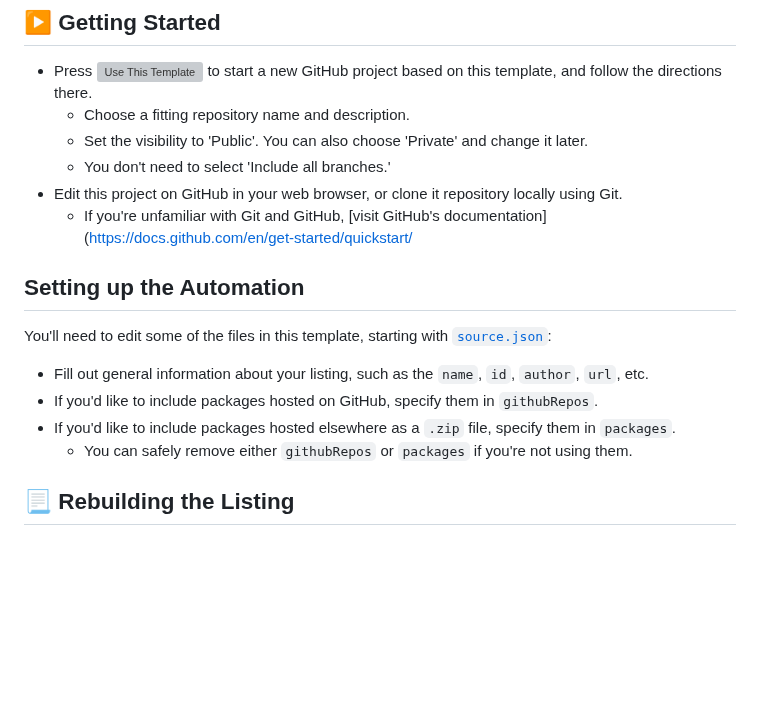
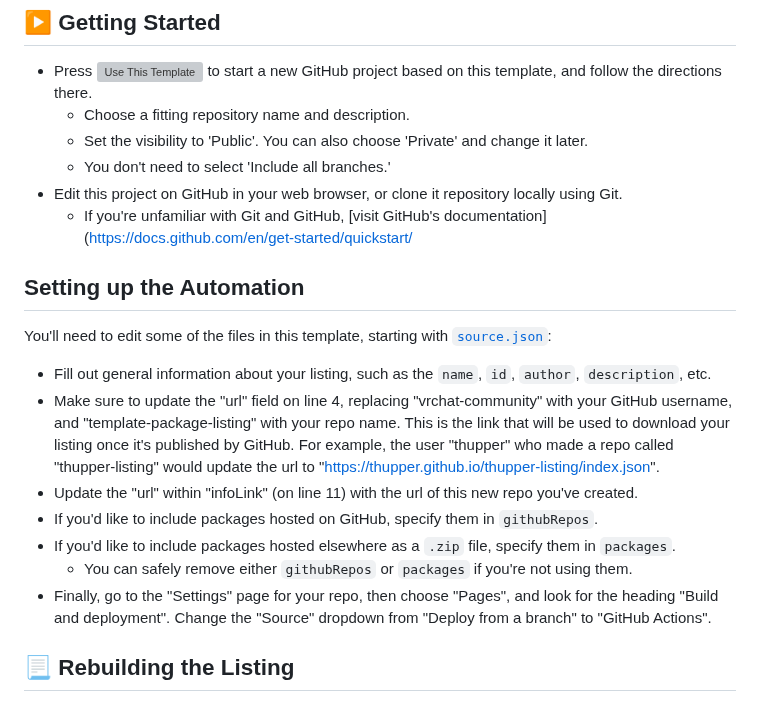
Before and after one commit to vrchat-community/template-package-listing, a Markdown page: README.md, the part around one of its changes. GitHub-like rendering; blank space fills up the shorter version; grey boxes are pictures that could not be loaded.

Commit message:
Updates readme for final publish
Removes Badge, adds note about changing Pages setting to use GitHub Actions.

```diff
--- a/README.md
+++ b/README.md
@@ -13,13 +13,17 @@ to start a new GitHub project based on this template, and follow the directions
   * You don't need to select 'Include all branches.'
 * Edit this project on GitHub in your web browser, or clone it repository locally using Git.
   * If you're unfamiliar with Git and GitHub, [visit GitHub's documentation](https://docs.github.com/en/get-started/quickstart/
+
 ## Setting up the Automation
 
 You'll need to edit some of the files in this template, starting with [`source.json`](source.json):
-- Fill out general information about your listing, such as the `name`, `id`, `author`, `url`, etc.
+- Fill out general information about your listing, such as the `name`, `id`, `author`, `description`, etc.
+- Make sure to update the "url" field on line 4, replacing "vrchat-community" with your GitHub username, and "template-package-listing" with your repo name. This is the link that will be used to download your listing once it's published by GitHub. For example, the user "thupper" who made a repo called "thupper-listing" would update the url to "https://thupper.github.io/thupper-listing/index.json".
+- Update the "url" within "infoLink" (on line 11) with the url of this new repo you've created.
 - If you'd like to include packages hosted on GitHub, specify them in `githubRepos`.
 - If you'd like to include packages hosted elsewhere as a `.zip` file, specify them in `packages`.
   - You can safely remove either `githubRepos` or `packages` if you're not using them.
+- Finally, go to the "Settings" page for your repo, then choose "Pages", and look for the heading "Build and deployment". Change the "Source" dropdown from "Deploy from a branch" to "GitHub Actions".
 
 ## 📃 Rebuilding the Listing
 
```
Also changed, not shown: other parts of README.md (+0 -3 lines).
